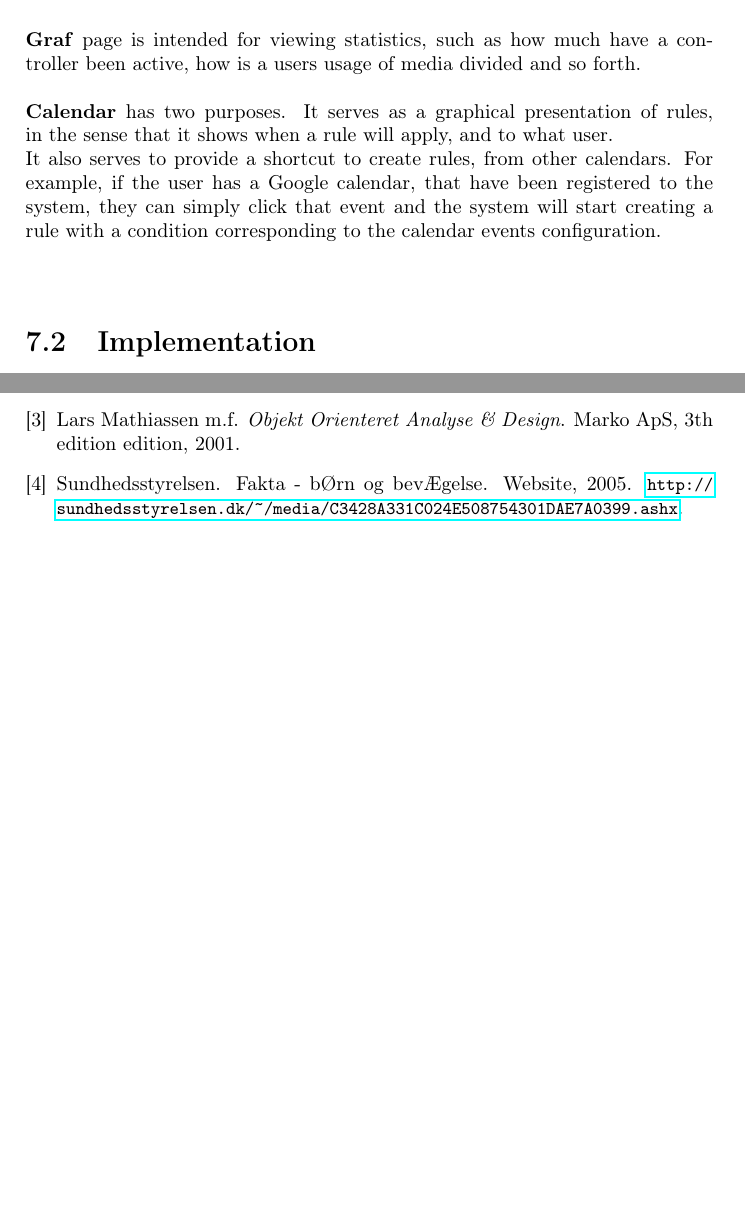
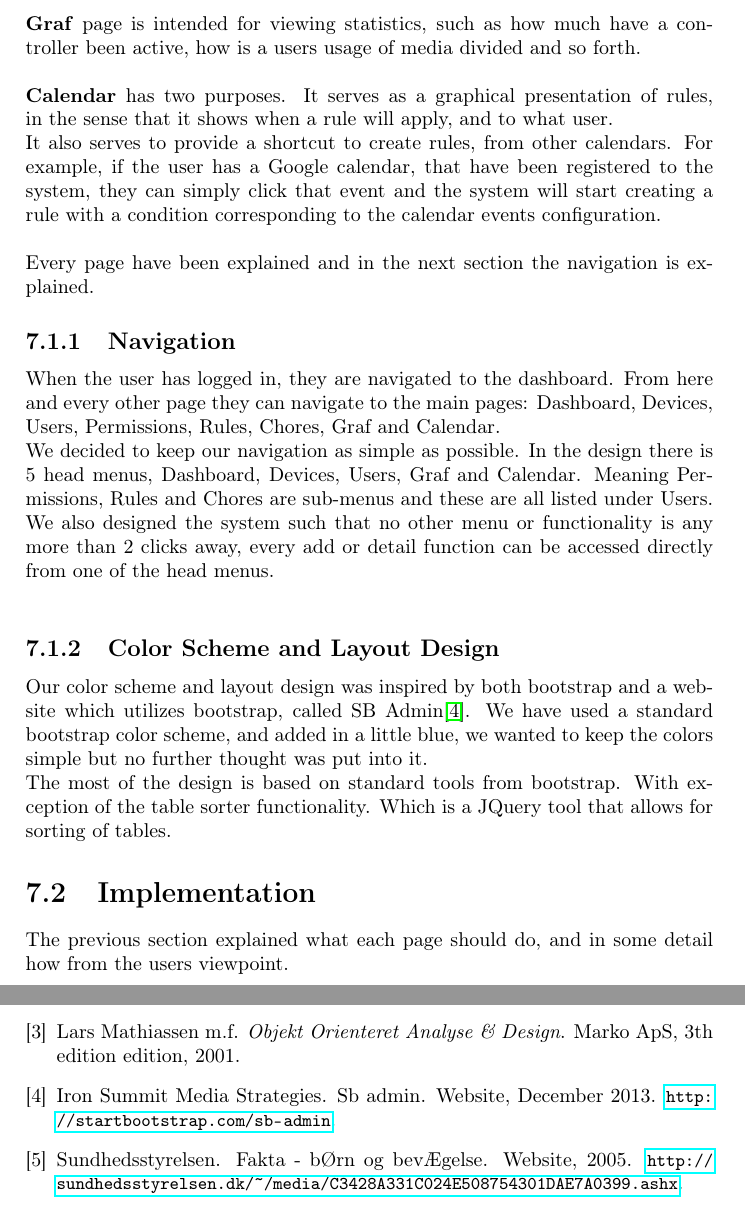
Before and after one commit to Zucka/MOM, a LaTeX thesis (report/draft.tex, which reads report/text/websiteImplementationAndDesign.tex): two parts of pages 49 and 53 of 58, joined at a grey line, cut so that both start at the same text, the shorter picture padded with empty space. Compiled offline with pdfLaTeX.

Commit message:
Minutes and websiteDesign

```diff
--- a/report/text/websiteImplementationAndDesign.tex
+++ b/report/text/websiteImplementationAndDesign.tex
@@ -41,14 +42,22 @@ We decided to create this permissions page, because permissions is an essential
 \textbf{Calendar} has two purposes. It serves as a graphical presentation of rules, in the sense that it shows when a rule will apply, and to what user.\\
 It also serves to provide a shortcut to create rules, from other calendars. For example, if the user has a Google calendar, that have been registered to the system, they can simply click that event and the system will start creating a rule with a condition corresponding to the calendar events configuration.\\
 \\
+Every page have been explained and in the next section the navigation is explained.
+%Navigation
+\subsection{Navigation}
+When the user has logged in, they are navigated to the dashboard. From here and every other page they can navigate to the main pages: Dashboard, Devices, Users, Permissions, Rules, Chores, Graf and Calendar.\\
+We decided to keep our navigation as simple as possible. In the design there is 5 head menus, Dashboard, Devices, Users, Graf and Calendar. Meaning Permissions, Rules and Chores are sub-menus and these are all listed under Users.\\
+We also designed the system such that no other menu or functionality is any more than 2 clicks away, every add or detail function can be accessed directly from one of the head menus.\\
 
-%Navigation
-
+\subsection{Color Scheme and Layout Design}
 %Color Schemes
 %Bootstrap and other inspiration sources
-%What you can do from the website, and how
+Our color scheme and layout design was inspired by both bootstrap and a website which utilizes bootstrap, called SB Admin\citep{sbadmin}. We have used a standard bootstrap color scheme, and added in a little blue, we wanted to keep the colors simple but no further thought was put into it.\\
+The most of the design is based on standard tools from bootstrap. With exception of the table sorter functionality. Which is a JQuery tool that allows for sorting of tables.
+
 
 \section{Implementation}
+The previous section explained what each page should do, and in some detail how from the users viewpoint.
 %AJAX
 %PHP
 %Database communication
```
Also changed, not shown: report/kilder.bib (+8 -0 lines), report/text/ArduinoDesign.tex (+1 -1 lines), other/minutes/Counsler Meeting d. 11.12.13.pdf (added), report/text/websiteImplementationAndDesign.tex (1 more changed lines), 1 other file.
